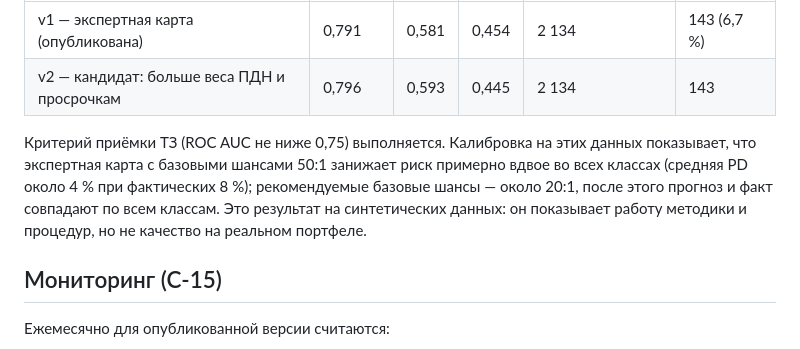
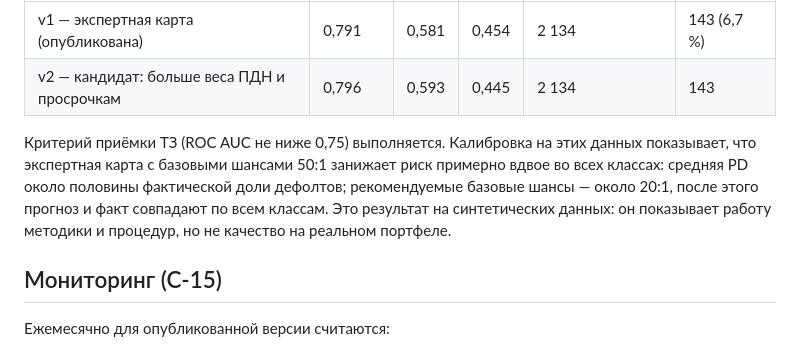
Before and after one commit to DarkSwordman999/credit-scoring-dss, a Markdown page: docs/METHODOLOGY.md, the part around the change. Rendered like a GitHub page.

Commit message:
Описание методики: без конкретных процентов калибровки, они зависят от даты построения демо-данных

```diff
--- a/docs/METHODOLOGY.md
+++ b/docs/METHODOLOGY.md
@@ -52,7 +52,7 @@
 | v1 — экспертная карта (опубликована) | 0,791 | 0,581 | 0,454 | 2 134 | 143 (6,7 %) |
 | v2 — кандидат: больше веса ПДН и просрочкам | 0,796 | 0,593 | 0,445 | 2 134 | 143 |
 
-Критерий приёмки ТЗ (ROC AUC не ниже 0,75) выполняется. Калибровка на этих данных показывает, что экспертная карта с базовыми шансами 50:1 занижает риск примерно вдвое во всех классах (средняя PD около 4 % при фактических 8 %); рекомендуемые базовые шансы — около 20:1, после этого прогноз и факт совпадают по всем классам. Это результат на синтетических данных: он показывает работу методики и процедур, но не качество на реальном портфеле.
+Критерий приёмки ТЗ (ROC AUC не ниже 0,75) выполняется. Калибровка на этих данных показывает, что экспертная карта с базовыми шансами 50:1 занижает риск примерно вдвое во всех классах: средняя PD около половины фактической доли дефолтов; рекомендуемые базовые шансы — около 20:1, после этого прогноз и факт совпадают по всем классам. Это результат на синтетических данных: он показывает работу методики и процедур, но не качество на реальном портфеле.
 
 ## Мониторинг (С-15)
 
```
